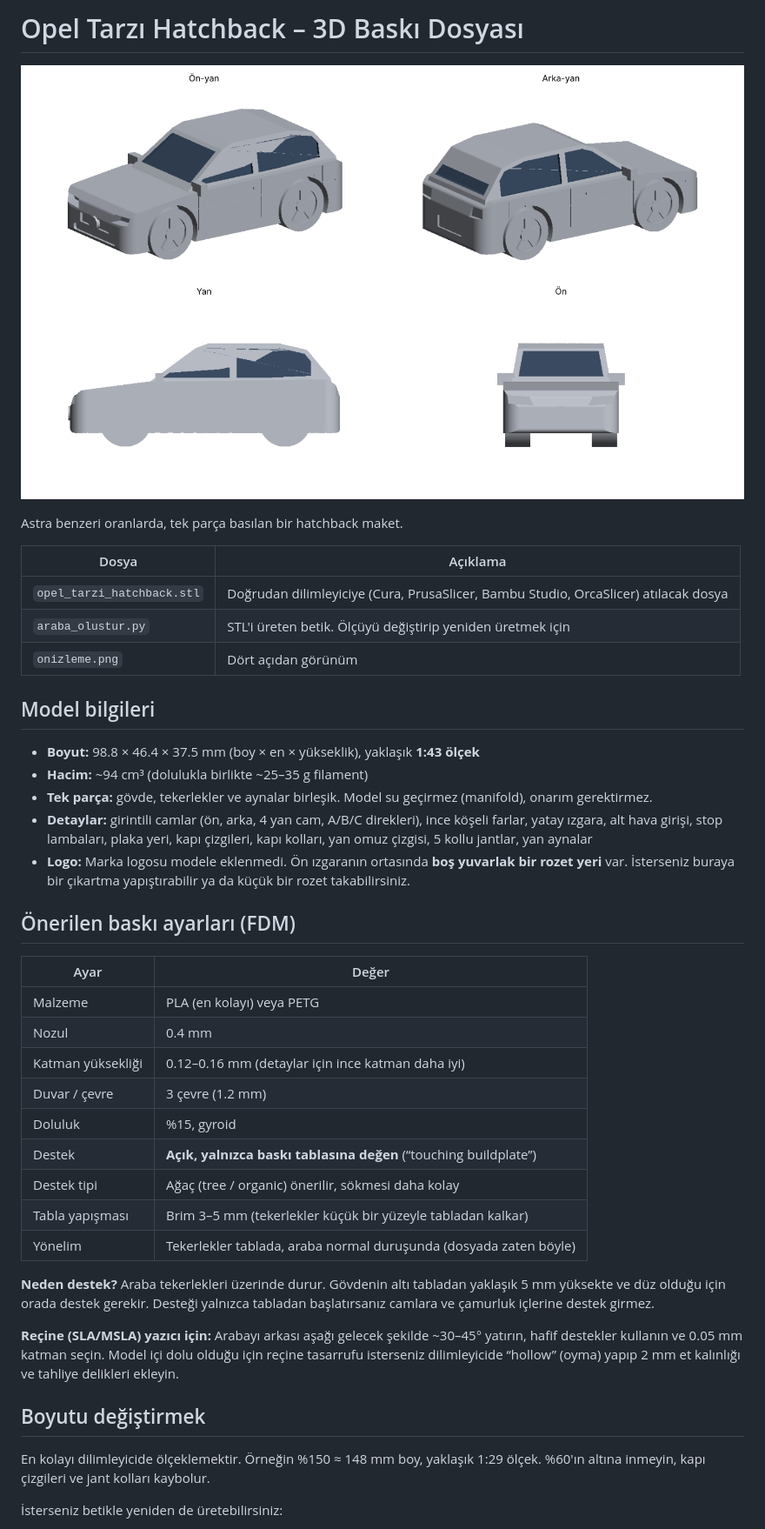
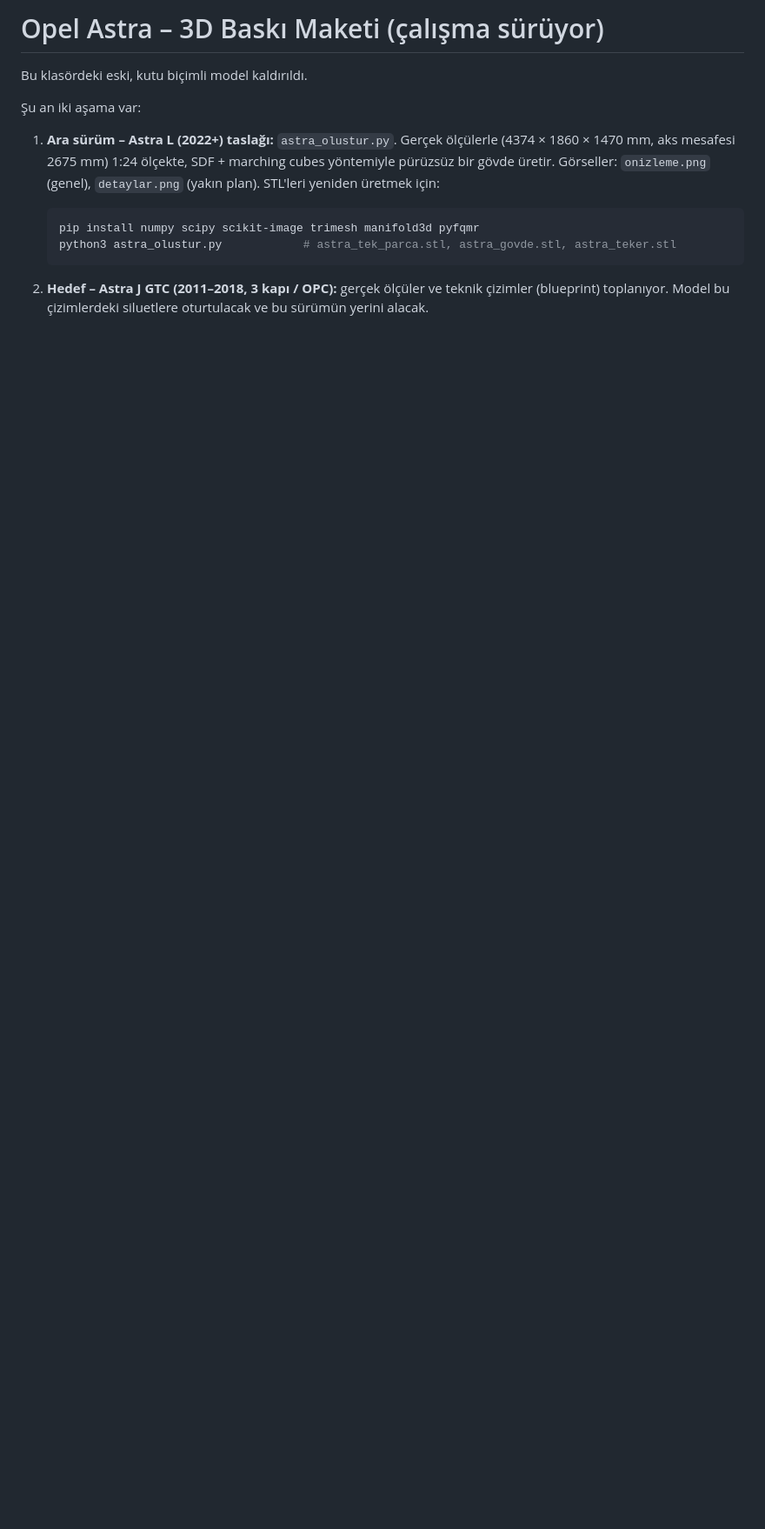
Before and after one commit to omee42/Omer, a Markdown page: 3d-model/README.md, the part around one of its changes. Shown at 87% size. Drawn GitHub-style; pictures changed too: 3d-model/onizleme.png; blank space fills up the shorter version.

````diff
--- a/3d-model/README.md
+++ b/3d-model/README.md
@@ -1,52 +1,20 @@
-# Opel Tarzı Hatchback – 3D Baskı Dosyası
+# Opel Astra – 3D Baskı Maketi (çalışma sürüyor)
 
-![Önizleme](onizleme.png)
+Bu klasördeki eski, kutu biçimli model kaldırıldı.
 
-Astra benzeri oranlarda, tek parça basılan bir hatchback maket.
+Şu an iki aşama var:
 
-| Dosya | Açıklama |
-|---|---|
-| `opel_tarzi_hatchback.stl` | Doğrudan dilimleyiciye (Cura, PrusaSlicer, Bambu Studio, OrcaSlicer) atılacak dosya |
-| `araba_olustur.py` | STL'i üreten betik. Ölçüyü değiştirip yeniden üretmek için |
-| `onizleme.png` | Dört açıdan görünüm |
+1. **Ara sürüm – Astra L (2022+) taslağı:** `astra_olustur.py`.
+   Gerçek ölçülerle (4374 × 1860 × 1470 mm, aks mesafesi 2675 mm) 1:24 ölçekte,
+   SDF + marching cubes yöntemiyle pürüzsüz bir gövde üretir.
+   Görseller: `onizleme.png` (genel), `detaylar.png` (yakın plan).
+   STL'leri yeniden üretmek için:
 
-## Model bilgileri
+   ```bash
+   pip install numpy scipy scikit-image trimesh manifold3d pyfqmr
+   python3 astra_olustur.py            # astra_tek_parca.stl, astra_govde.stl, astra_teker.stl
+   ```
 
-- **Boyut:** 98.8 × 46.4 × 37.5 mm (boy × en × yükseklik), yaklaşık **1:43 ölçek**
-- **Hacim:** ~94 cm³ (dolulukla birlikte ~25–35 g filament)
-- **Tek parça:** gövde, tekerlekler ve aynalar birleşik. Model su geçirmez (manifold), onarım gerektirmez.
-- **Detaylar:** girintili camlar (ön, arka, 4 yan cam, A/B/C direkleri), ince köşeli farlar, yatay ızgara,
-  alt hava girişi, stop lambaları, plaka yeri, kapı çizgileri, kapı kolları, yan omuz çizgisi,
-  5 kollu jantlar, yan aynalar
-- **Logo:** Marka logosu modele eklenmedi. Ön ızgaranın ortasında **boş yuvarlak bir rozet yeri** var.
-  İsterseniz buraya bir çıkartma yapıştırabilir ya da küçük bir rozet takabilirsiniz.
+2. **Hedef – Astra J GTC (2011–2018, 3 kapı / OPC):** gerçek ölçüler ve teknik çizimler
+   (blueprint) toplanıyor. Model bu çizimlerdeki siluetlere oturtulacak ve bu sürümün yerini alacak.
 
-## Önerilen baskı ayarları (FDM)
-
-| Ayar | Değer |
-|---|---|
-| Malzeme | PLA (en kolayı) veya PETG |
-| Nozul | 0.4 mm |
-| Katman yüksekliği | 0.12–0.16 mm (detaylar için ince katman daha iyi) |
-| Duvar / çevre | 3 çevre (1.2 mm) |
-| Doluluk | %15, gyroid |
-| Destek | **Açık, yalnızca baskı tablasına değen** (“touching buildplate”) |
-| Destek tipi | Ağaç (tree / organic) önerilir, sökmesi daha kolay |
-| Tabla yapışması | Brim 3–5 mm (tekerlekler küçük bir yüzeyle tabladan kalkar) |
-| Yönelim | Tekerlekler tablada, araba normal duruşunda (dosyada zaten böyle) |
-
-**Neden destek?** Araba tekerlekleri üzerinde durur. Gövdenin altı tabladan yaklaşık 5 mm yüksekte
-ve düz olduğu için orada destek gerekir. Desteği yalnızca tabladan başlatırsanız camlara ve
-çamurluk içlerine destek girmez.
-
-**Reçine (SLA/MSLA) yazıcı için:** Arabayı arkası aşağı gelecek şekilde ~30–45° yatırın,
-hafif destekler kullanın ve 0.05 mm katman seçin. Model içi dolu olduğu için reçine tasarrufu
-isterseniz dilimleyicide “hollow” (oyma) yapıp 2 mm et kalınlığı ve tahliye delikleri ekleyin.
-
-## Boyutu değiştirmek
-
-En kolayı dilimleyicide ölçeklemektir. Örneğin %150 ≈ 148 mm boy, yaklaşık 1:29 ölçek.
-%60'ın altına inmeyin, kapı çizgileri ve jant kolları kaybolur.
-
-İsterseniz betikle yeniden de üretebilirsiniz:
-
````
Also changed, not shown: other parts of 3d-model/README.md (+1 -14 lines), 3d-model/detaylar.png (added), 3 other files.
